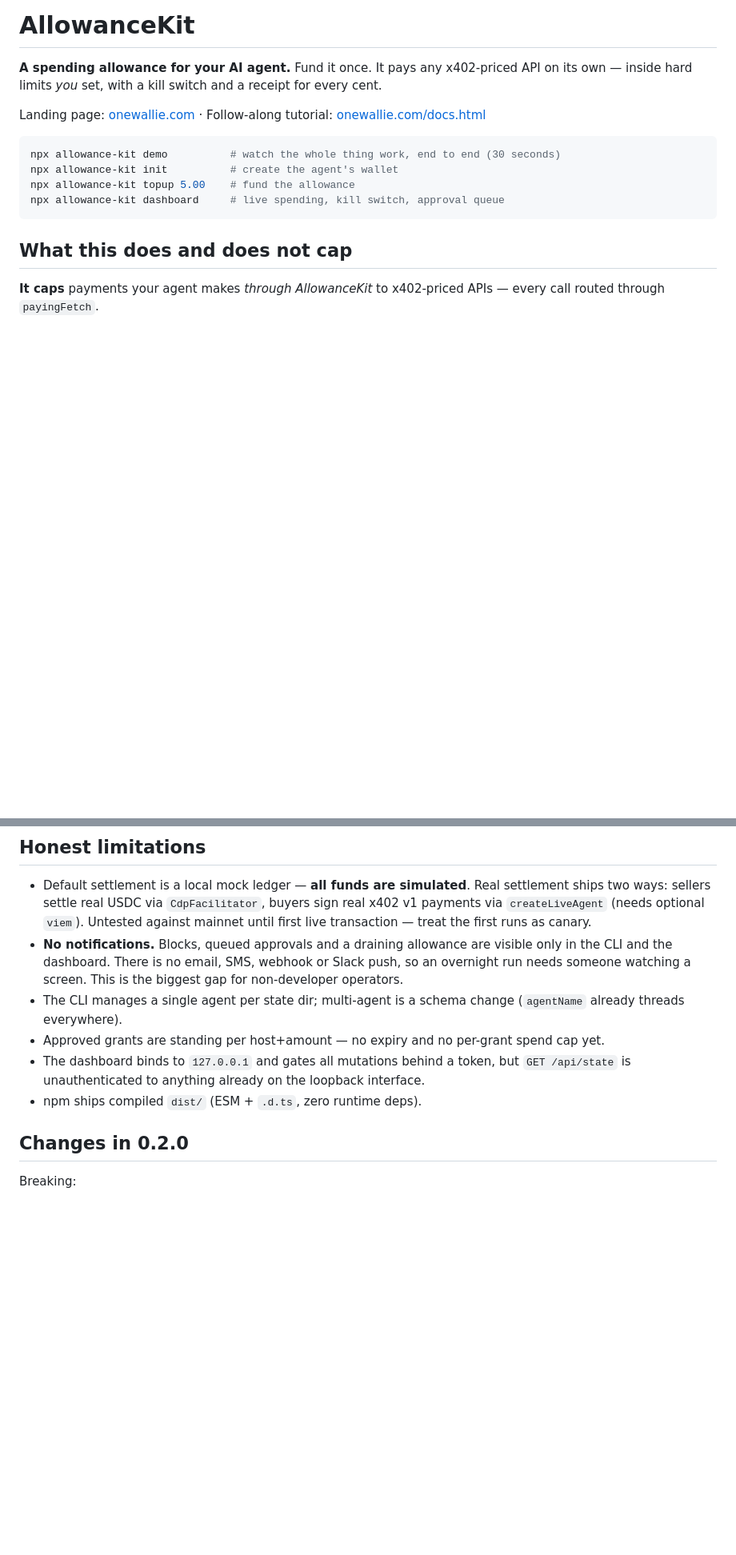
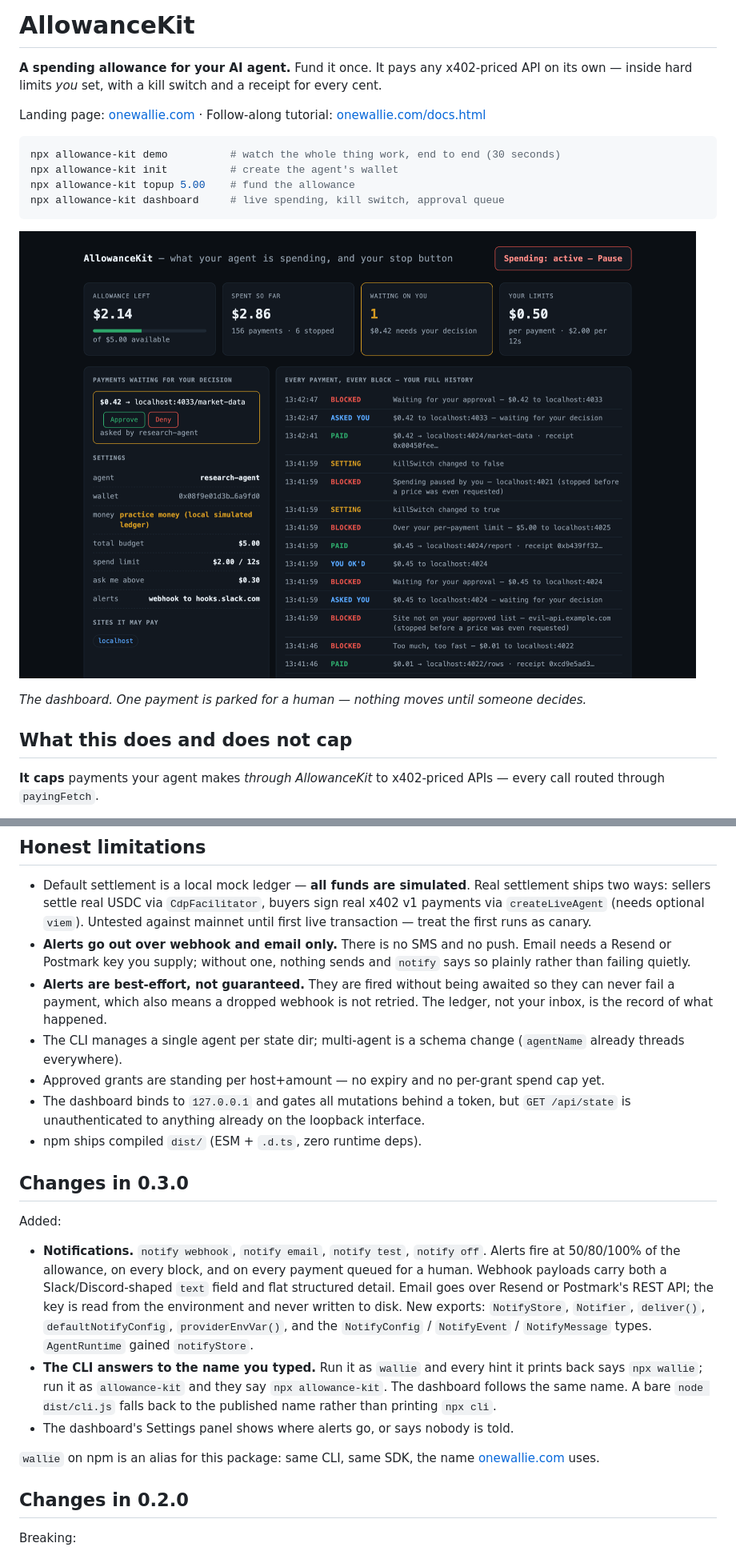
Before and after one commit to fskroes/AllowanceKit, a Markdown page: README.md, 2 parts joined by grey strips. Shown at 80% size. Drawn GitHub-style; pictures changed too: docs/dashboard.png (added); blank space fills up the shorter version.

````diff
--- a/README.md
+++ b/README.md
@@ -10,6 +10,10 @@ npx allowance-kit init          # create the agent's wallet
 npx allowance-kit topup 5.00    # fund the allowance
 npx allowance-kit dashboard     # live spending, kill switch, approval queue
 ```
+
+![The AllowanceKit dashboard: $2.14 left of a $5.00 allowance, $2.86 spent across 156 payments with 6 stopped, one $0.42 payment waiting on a human decision, and every payment and block listed in plain English.](docs/dashboard.png)
+
+*The dashboard. One payment is parked for a human — nothing moves until someone decides.*
 
 ## What this does and does not cap
 
@@ -241,11 +275,22 @@ See [BUSINESS.md](BUSINESS.md).
 ## Honest limitations
 
 - Default settlement is a local mock ledger — **all funds are simulated**. Real settlement ships two ways: sellers settle real USDC via `CdpFacilitator`, buyers sign real x402 v1 payments via `createLiveAgent` (needs optional `viem`). Untested against mainnet until first live transaction — treat the first runs as canary.
-- **No notifications.** Blocks, queued approvals and a draining allowance are visible only in the CLI and the dashboard. There is no email, SMS, webhook or Slack push, so an overnight run needs someone watching a screen. This is the biggest gap for non-developer operators.
+- **Alerts go out over webhook and email only.** There is no SMS and no push. Email needs a Resend or Postmark key you supply; without one, nothing sends and `notify` says so plainly rather than failing quietly.
+- **Alerts are best-effort, not guaranteed.** They are fired without being awaited so they can never fail a payment, which also means a dropped webhook is not retried. The ledger, not your inbox, is the record of what happened.
 - The CLI manages a single agent per state dir; multi-agent is a schema change (`agentName` already threads everywhere).
 - Approved grants are standing per host+amount — no expiry and no per-grant spend cap yet.
 - The dashboard binds to `127.0.0.1` and gates all mutations behind a token, but `GET /api/state` is unauthenticated to anything already on the loopback interface.
 - npm ships compiled `dist/` (ESM + `.d.ts`, zero runtime deps).
+
+## Changes in 0.3.0
+
+Added:
+
+- **Notifications.** `notify webhook`, `notify email`, `notify test`, `notify off`. Alerts fire at 50/80/100% of the allowance, on every block, and on every payment queued for a human. Webhook payloads carry both a Slack/Discord-shaped `text` field and flat structured detail. Email goes over Resend or Postmark's REST API; the key is read from the environment and never written to disk. New exports: `NotifyStore`, `Notifier`, `deliver()`, `defaultNotifyConfig`, `providerEnvVar()`, and the `NotifyConfig` / `NotifyEvent` / `NotifyMessage` types. `AgentRuntime` gained `notifyStore`.
+- **The CLI answers to the name you typed.** Run it as `wallie` and every hint it prints back says `npx wallie`; run it as `allowance-kit` and they say `npx allowance-kit`. The dashboard follows the same name. A bare `node dist/cli.js` falls back to the published name rather than printing `npx cli`.
+- The dashboard's Settings panel shows where alerts go, or says nobody is told.
+
+`wallie` on npm is an alias for this package: same CLI, same SDK, the name [onewallie.com](https://onewallie.com) uses.
 
 ## Changes in 0.2.0
 
````
Also changed, not shown: other parts of README.md (+30 -0 lines), BUSINESS.md (+3 -3 lines), USABILITY-REPORT.md (+24 -8 lines), 10 other files.
